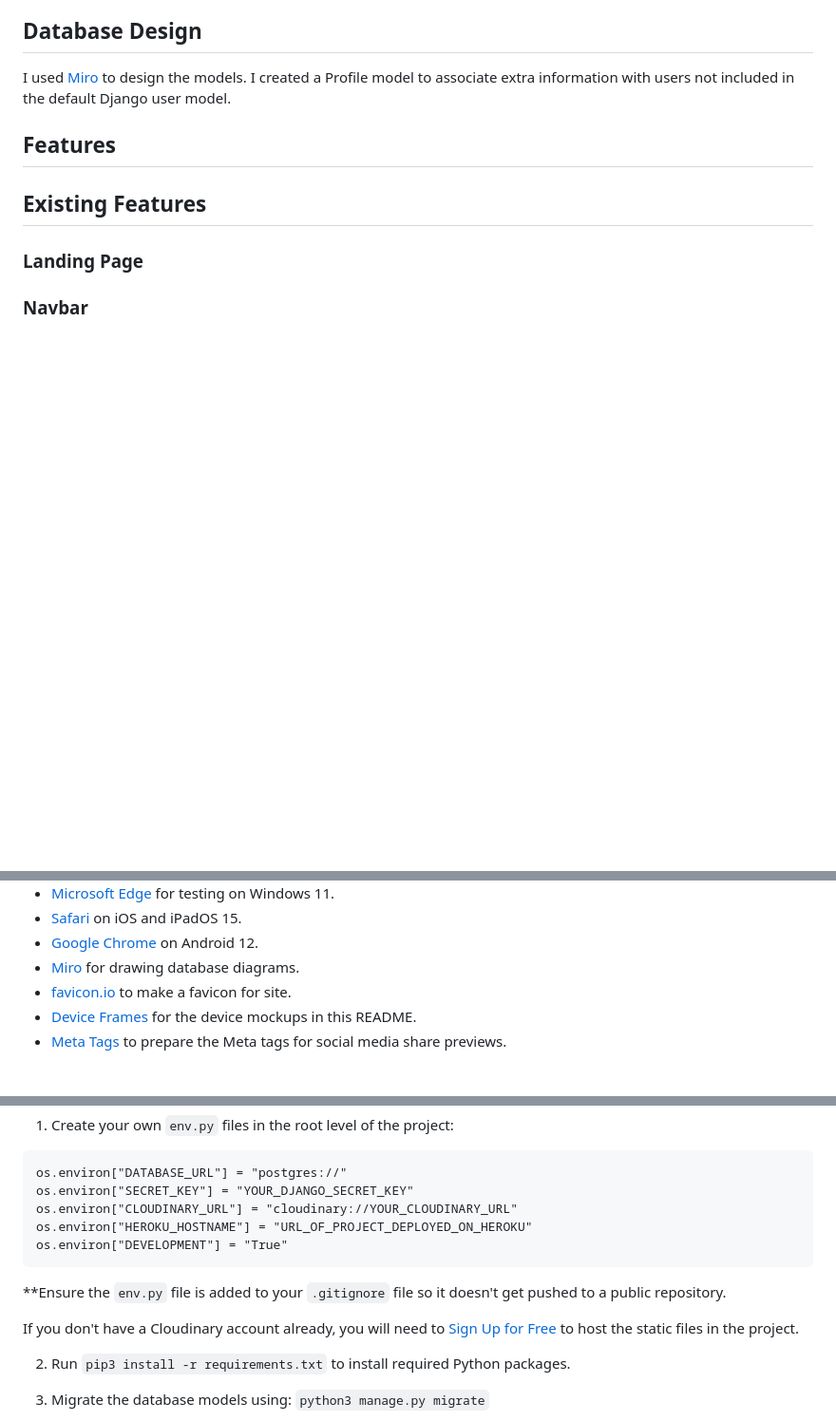
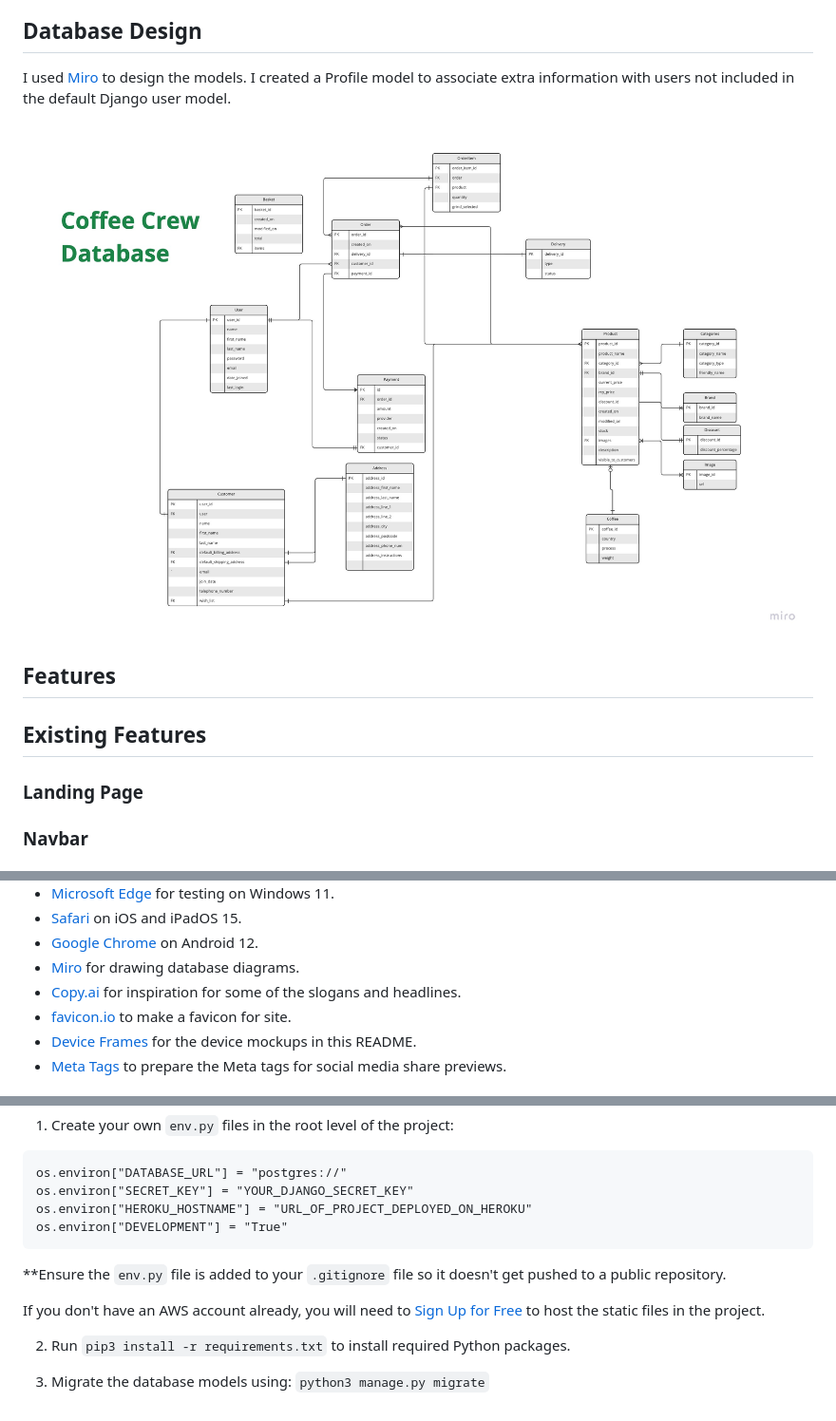
Before and after one commit to davidindub/coffeecrew, a Markdown page: README.md, 3 parts joined by grey strips. Shown: that part at 95% size. GitHub-like rendering; pictures changed too: docs/images/database-diagram.jpg (added); blank space fills up the shorter version.

Commit message:
DOCS: Add database diagram and README placeholders

````diff
--- a/README.md
+++ b/README.md
@@ -60,6 +60,8 @@ See also:
 ## Database Design
 
 I used [Miro](https://miro.com/) to design the models. I created a Profile model to associate extra information with users not included in the default Django user model.
+
+![Database Diagram](/docs/images/database-diagram.jpg)
 
 
 ## Features
@@ -138,6 +140,7 @@ Custom error pages were added for 403, 404, and 500 errors.
 - [Safari](https://www.apple.com/safari/) on iOS and iPadOS 15.
 - [Google Chrome](https://www.google.com/intl/en_ie/chrome/) on Android 12.
 - [Miro](https://www.miro.com/) for drawing database diagrams.
+- [Copy.ai](https://www.copy.ai/) for inspiration for some of the slogans and headlines.
 - [favicon.io](https://favicon.io/favicon-generator/) to make a favicon for site.
 - [Device Frames](https://deviceframes.com/) for the device mockups in this README.
 - [Meta Tags](https://metatags.io/) to prepare the Meta tags for social media share previews.
@@ -207,13 +212,12 @@ After cloning or opening the repository in Gitpod, you will need to:
 ```
 os.environ["DATABASE_URL"] = "postgres://"
 os.environ["SECRET_KEY"] = "YOUR_DJANGO_SECRET_KEY"
-os.environ["CLOUDINARY_URL"] = "cloudinary://YOUR_CLOUDINARY_URL"
 os.environ["HEROKU_HOSTNAME"] = "URL_OF_PROJECT_DEPLOYED_ON_HEROKU"
 os.environ["DEVELOPMENT"] = "True"
 ```
 **Ensure the `env.py` file is added to your `.gitignore` file so it doesn't get pushed to a public repository.
 
-If you don't have a Cloudinary account already, you will need to [Sign Up for Free](https://cloudinary.com/users/register/free) to host the static files in the project.
+If you don't have an AWS account already, you will need to [Sign Up for Free](https://aws.amazon.com/) to host the static files in the project.
 
 2. Run `pip3 install -r requirements.txt` to install required Python packages.
 
````
Also changed, not shown: other parts of README.md (+4 -1 lines).
